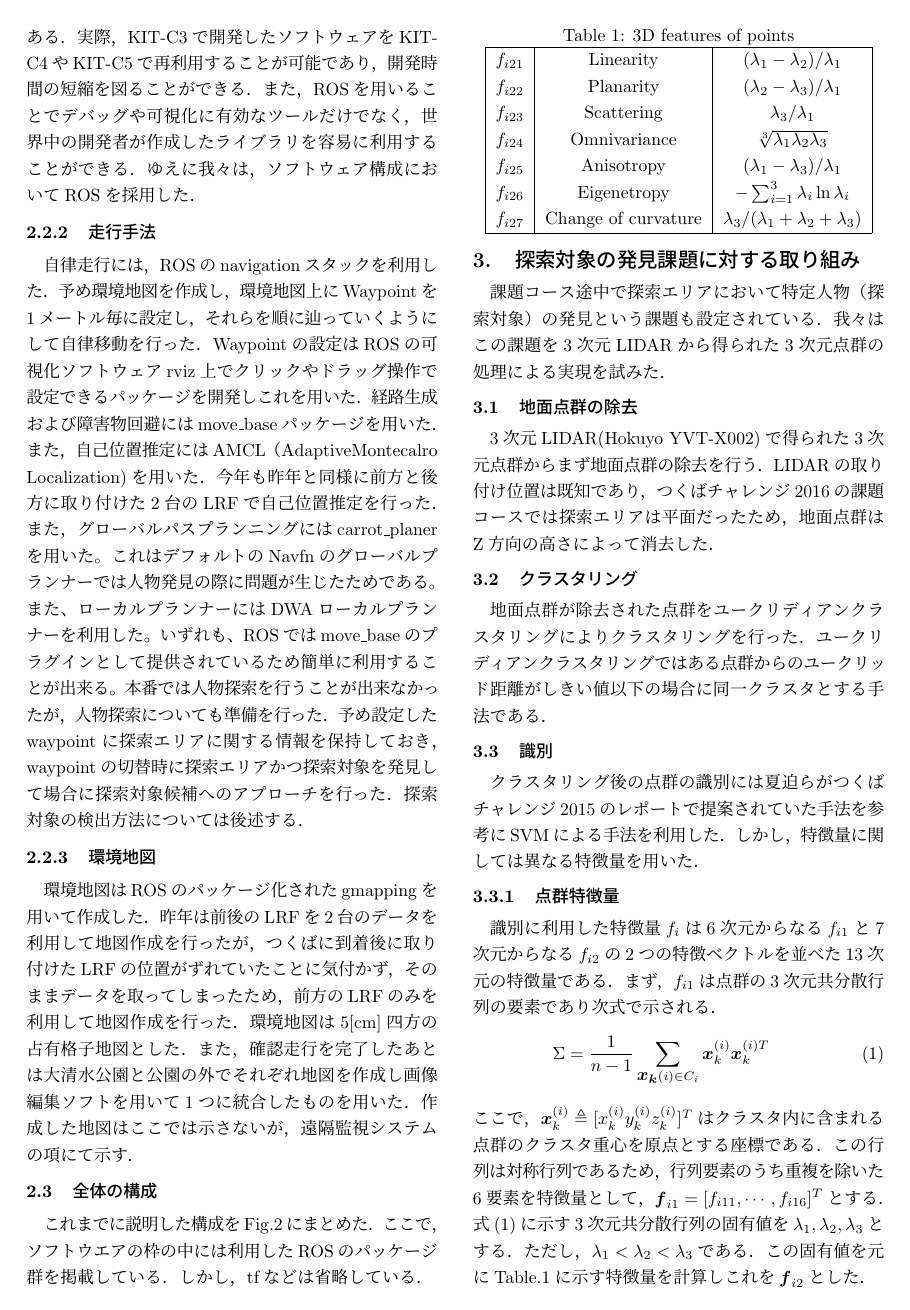
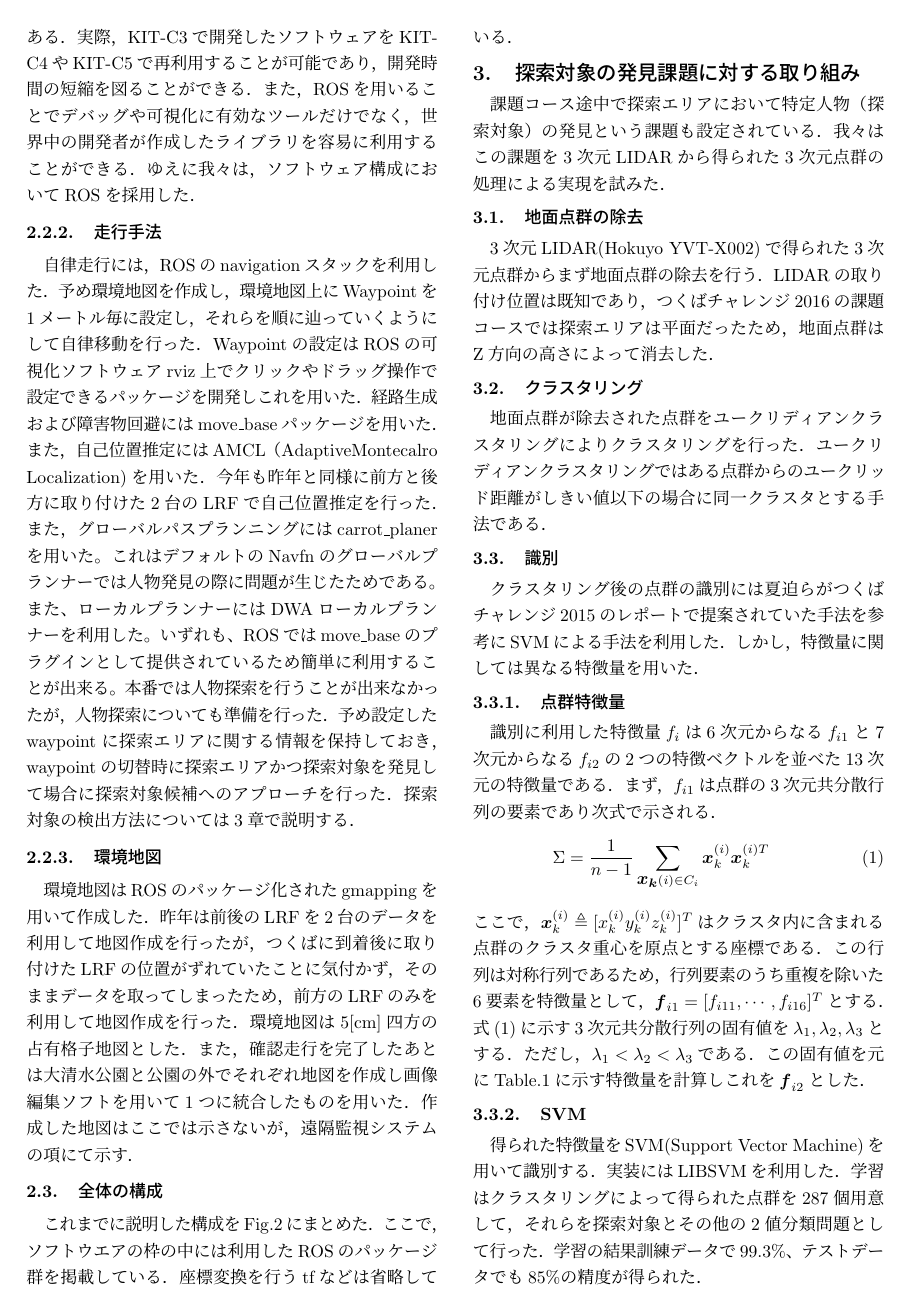
Before and after one commit to CIR-KIT/TsukubaChallengeReports, a LaTeX document (2016/third_robot/tc2016_third.tex, which reads 2016/third_robot/tc2016_utf.sty): page 2 of 5. Compiled offline with pLaTeX and dvipdfmx.

Commit message:
use secdot package
セクションの番号の後に点を付けるようになっていたが、章の参照をしたとき
も点がついてしまっていたのでそれを解決出来るようにしました。

http://oku.edu.mie-u.ac.jp/tex/mod/forum/discuss.php?d=1386

```diff
--- a/2016/third_robot/tc2016_third.tex
+++ b/2016/third_robot/tc2016_third.tex
@@ -26,7 +26,9 @@
 %\usepackage{cases}
 \usepackage{type1cm}
 \usepackage{here}
-
+\usepackage{secdot}
+\sectiondot{subsection}
+\sectiondot{subsubsection}
 \def\vec#1{\mbox{\boldmath$#1$}}
 \def\vector#1{\mbox{\boldmath $#1$}}
 
@@ -94,13 +96,13 @@ KIT-C3は環境観測用センサとして前方下部にLRF(北陽電機製UTM-
 
 \subsubsection{走行手法}
 自律走行には，ROSのnavigationスタックを利用した．予め環境地図を作成し，環境地図上にWaypointを1メートル毎に設定し，それらを順に辿っていくようにして自律移動を行った．Waypointの設定はROSの可視化ソフトウェアrviz上でクリックやドラッグ操作で設定できるパッケージを開発しこれを用いた．経路生成および障害物回避にはmove\_baseパッケージを用いた．また，自己位置推定にはAMCL（AdaptiveMontecalro Localization)を用いた．今年も昨年と同様に前方と後方に取り付けた2台のLRFで自己位置推定を行った．また，グローバルパスプランニングにはcarrot\_planerを用いた。これはデフォルトのNavfnのグローバルプランナーでは人物発見の際に問題が生じたためである。また、ローカルプランナーにはDWAローカルプランナーを利用した。いずれも、ROSではmove\_baseのプラグインとして提供されているため簡単に利用することが出来る。
-本番では人物探索を行うことが出来なかったが，人物探索についても準備を行った．予め設定したwaypointに探索エリアに関する情報を保持しておき，waypointの切替時に探索エリアかつ探索対象を発見して場合に探索対象候補へのアプローチを行った．探索対象の検出方法については後述する．
+本番では人物探索を行うことが出来なかったが，人物探索についても準備を行った．予め設定したwaypointに探索エリアに関する情報を保持しておき，waypointの切替時に探索エリアかつ探索対象を発見して場合に探索対象候補へのアプローチを行った．探索対象の検出方法については\ref{200657_7Dec16}章で説明する．
 
 \subsubsection{環境地図}
 環境地図はROSのパッケージ化されたgmappingを用いて作成した．昨年は前後のLRFを2台のデータを利用して地図作成を行ったが，つくばに到着後に取り付けたLRFの位置がずれていたことに気付かず，そのままデータを取ってしまったため，前方のLRFのみを利用して地図作成を行った．環境地図は5[cm]四方の占有格子地図とした．また，確認走行を完了したあとは大清水公園と公園の外でそれぞれ地図を作成し画像編集ソフトを用いて1つに統合したものを用いた．作成した地図はここでは示さないが，遠隔監視システムの項にて示す．
 
 \subsection{全体の構成}
-これまでに説明した構成をFig.\ref{184559_7Dec16}にまとめた．ここで，ソフトウエアの枠の中には利用したROSのパッケージ群を掲載している．しかし，tfなどは省略している．
+これまでに説明した構成をFig.\ref{184559_7Dec16}にまとめた．ここで，ソフトウエアの枠の中には利用したROSのパッケージ群を掲載している．座標変換を行うtfなどは省略している．
 \begin{figure*}[ht]
  \centering
  \includegraphics[width=16cm]{./fig/eps/whole_system.eps}
@@ -110,6 +112,7 @@ KIT-C3は環境観測用センサとして前方下部にLRF(北陽電機製UTM-
 
 
 \section{探索対象の発見課題に対する取り組み}
+\label{200657_7Dec16}
 課題コース途中で探索エリアにおいて特定人物（探索対象）の発見という課題も設定されている．我々はこの課題を3次元LIDARから得られた3次元点群の処理による実現を試みた．
 
 \subsection{地面点群の除去}
--- a/2016/third_robot/tc2016_utf.sty
+++ b/2016/third_robot/tc2016_utf.sty
@@ -65,8 +65,8 @@
 \long\def\abstract#1{\long\gdef\@abstract{#1}}
 
 % 章番号の後にドットを挿入する
-\def\thesection{\arabic{section}.}
-\def\thesubsection{\arabic{section}.\arabic{subsection}}
+% \def\thesection{\arabic{section}.}
+% \def\thesubsection{\arabic{section}.\arabic{subsection}}
 
 % 図番，表番は，Fig.??, Table ??の形式
 \def\fnum@figure{Fig.~\thefigure}
```
